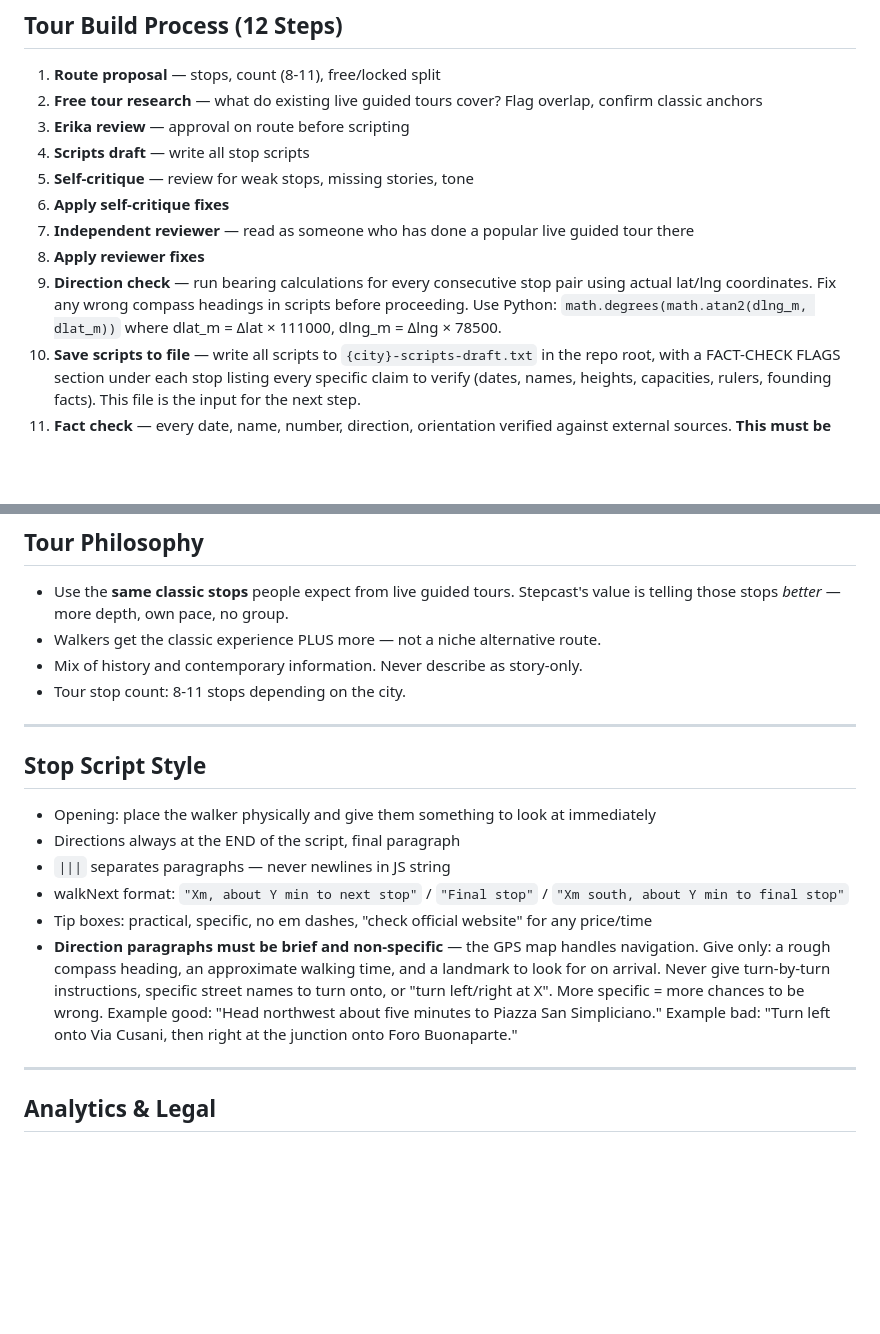
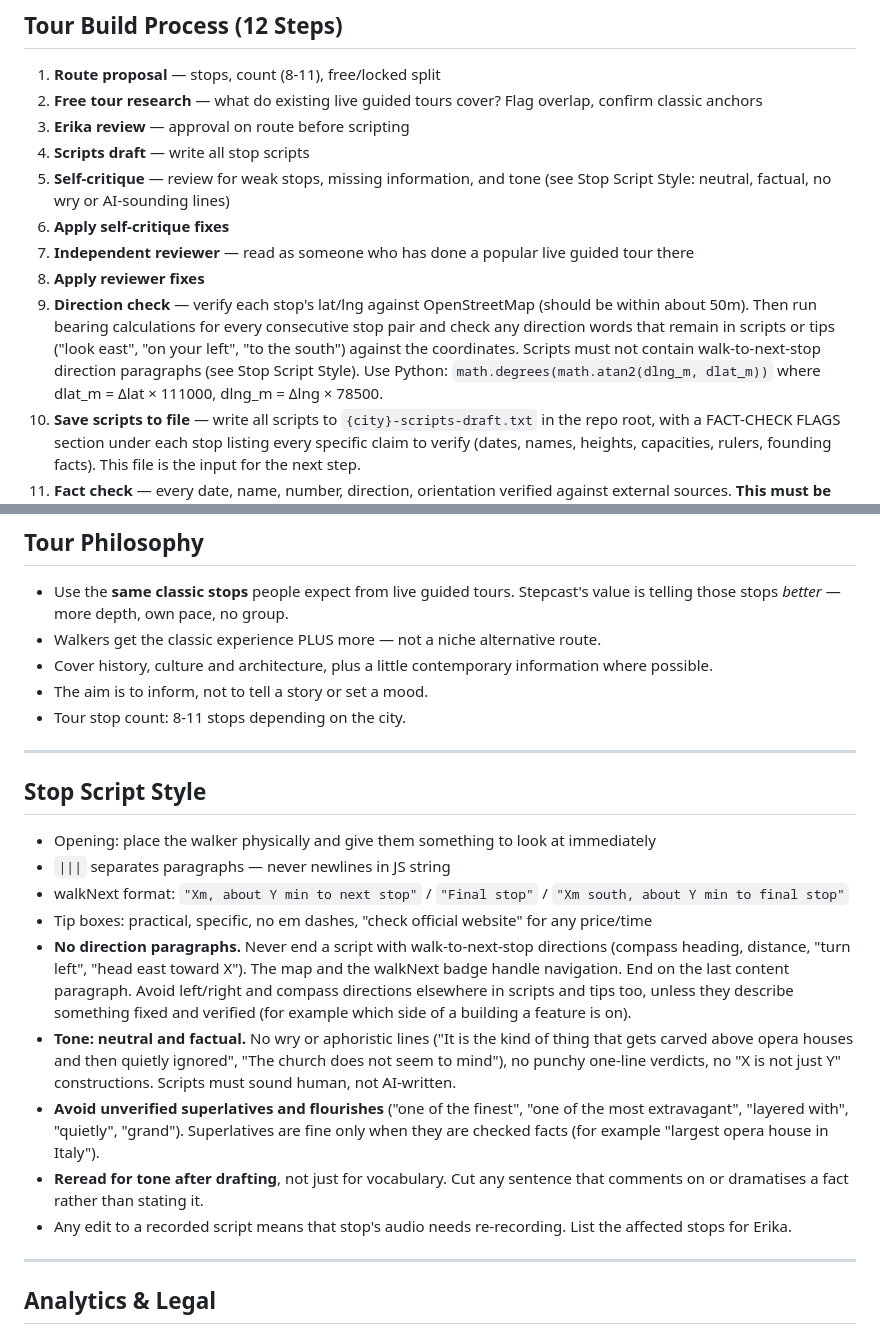
Before and after one commit to joannaerikacid-cloud/Stepcast, a Markdown page: CLAUDE.md, 2 parts joined by grey strips. Drawn GitHub-style; blank space fills up the shorter version.

Commit message:
CLAUDE.md: update script style rules
- No direction paragraphs (replaces "directions at the end of the script")
- Neutral, factual tone; no wry or aphoristic lines or unverified superlatives
- Inform rather than tell a story; cover history, culture, architecture, some contemporary
- Direction check step now also verifies stop coordinates against OpenStreetMap

Co-Authored-By: Claude Sonnet 5 <noreply@anthropic.com>

```diff
--- a/CLAUDE.md
+++ b/CLAUDE.md
@@ -287,11 +287,11 @@ Use **Python string construction** — never bash heredocs (heredoc escaping fai
 2. **Free tour research** — what do existing live guided tours cover? Flag overlap, confirm classic anchors
 3. **Erika review** — approval on route before scripting
 4. **Scripts draft** — write all stop scripts
-5. **Self-critique** — review for weak stops, missing stories, tone
+5. **Self-critique** — review for weak stops, missing information, and tone (see Stop Script Style: neutral, factual, no wry or AI-sounding lines)
 6. **Apply self-critique fixes**
 7. **Independent reviewer** — read as someone who has done a popular live guided tour there
 8. **Apply reviewer fixes**
-9. **Direction check** — run bearing calculations for every consecutive stop pair using actual lat/lng coordinates. Fix any wrong compass headings in scripts before proceeding. Use Python: `math.degrees(math.atan2(dlng_m, dlat_m))` where dlat_m = Δlat × 111000, dlng_m = Δlng × 78500.
+9. **Direction check** — verify each stop's lat/lng against OpenStreetMap (should be within about 50m). Then run bearing calculations for every consecutive stop pair and check any direction words that remain in scripts or tips ("look east", "on your left", "to the south") against the coordinates. Scripts must not contain walk-to-next-stop direction paragraphs (see Stop Script Style). Use Python: `math.degrees(math.atan2(dlng_m, dlat_m))` where dlat_m = Δlat × 111000, dlng_m = Δlng × 78500.
 10. **Save scripts to file** — write all scripts to `{city}-scripts-draft.txt` in the repo root, with a FACT-CHECK FLAGS section under each stop listing every specific claim to verify (dates, names, heights, capacities, rulers, founding facts). This file is the input for the next step.
 11. **Fact check** — every date, name, number, direction, orientation verified against external sources. **This must be genuinely independent: Claude may not fact-check scripts it wrote itself in the same session. Open a fresh context, load `{city}-scripts-draft.txt`, treat every claim as untrusted, and verify against external sources as if encountering them for the first time. Self-reviewing previously written scripts is not fact-checking.**
 12. **Apply fact-check fixes**
@@ -307,7 +307,8 @@ Use **Python string construction** — never bash heredocs (heredoc escaping fai
 
 - Use the **same classic stops** people expect from live guided tours. Stepcast's value is telling those stops *better* — more depth, own pace, no group.
 - Walkers get the classic experience PLUS more — not a niche alternative route.
-- Mix of history and contemporary information. Never describe as story-only.
+- Cover history, culture and architecture, plus a little contemporary information where possible.
+- The aim is to inform, not to tell a story or set a mood.
 - Tour stop count: 8-11 stops depending on the city.
 
 ---
@@ -315,11 +316,14 @@ Use **Python string construction** — never bash heredocs (heredoc escaping fai
 ## Stop Script Style
 
 - Opening: place the walker physically and give them something to look at immediately
-- Directions always at the END of the script, final paragraph
 - `|||` separates paragraphs — never newlines in JS string
 - walkNext format: `"Xm, about Y min to next stop"` / `"Final stop"` / `"Xm south, about Y min to final stop"`
 - Tip boxes: practical, specific, no em dashes, "check official website" for any price/time
-- **Direction paragraphs must be brief and non-specific** — the GPS map handles navigation. Give only: a rough compass heading, an approximate walking time, and a landmark to look for on arrival. Never give turn-by-turn instructions, specific street names to turn onto, or "turn left/right at X". More specific = more chances to be wrong. Example good: "Head northwest about five minutes to Piazza San Simpliciano." Example bad: "Turn left onto Via Cusani, then right at the junction onto Foro Buonaparte."
+- **No direction paragraphs.** Never end a script with walk-to-next-stop directions (compass heading, distance, "turn left", "head east toward X"). The map and the walkNext badge handle navigation. End on the last content paragraph. Avoid left/right and compass directions elsewhere in scripts and tips too, unless they describe something fixed and verified (for example which side of a building a feature is on).
+- **Tone: neutral and factual.** No wry or aphoristic lines ("It is the kind of thing that gets carved above opera houses and then quietly ignored", "The church does not seem to mind"), no punchy one-line verdicts, no "X is not just Y" constructions. Scripts must sound human, not AI-written.
+- **Avoid unverified superlatives and flourishes** ("one of the finest", "one of the most extravagant", "layered with", "quietly", "grand"). Superlatives are fine only when they are checked facts (for example "largest opera house in Italy").
+- **Reread for tone after drafting**, not just for vocabulary. Cut any sentence that comments on or dramatises a fact rather than stating it.
+- Any edit to a recorded script means that stop's audio needs re-recording. List the affected stops for Erika.
 
 ---
 
```
